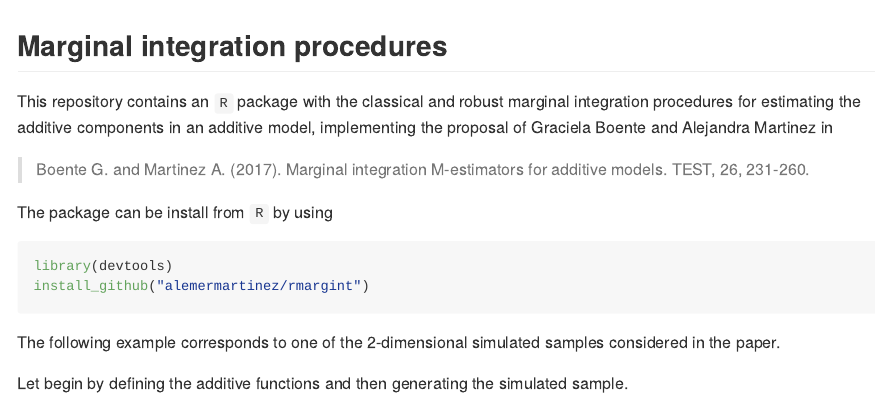
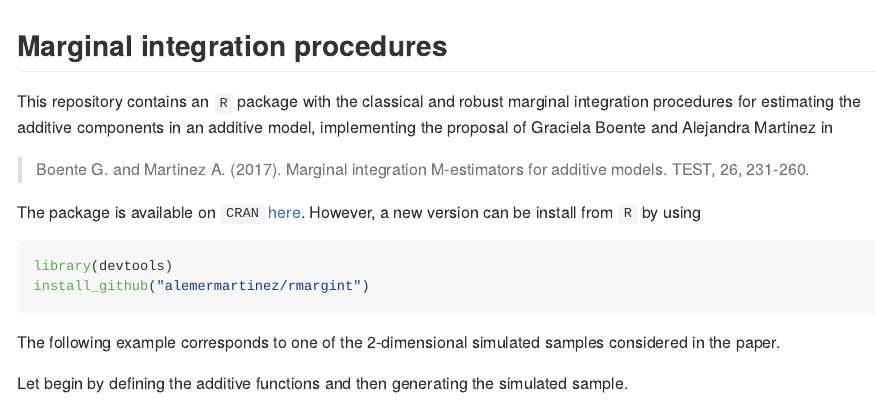
Before and after one commit to alemermartinez/rmargint, an R Markdown document (README.Rmd): the page in a window 1100 px wide, from its top. The pictures show the output file README.md that the author committed with the source, drawn offline in the style of GitHub.

Commit message:
CRAN package

````diff
--- a/README.Rmd
+++ b/README.Rmd
@@ -13,7 +13,7 @@ This repository contains an <code>R</code> package with the classical and robust
 
 > Boente G. and Martinez A. (2017). Marginal integration M-estimators for additive models. TEST, 26, 231-260.
 
-The package can be install from <code>R</code> by using
+The package is available on <code>CRAN</code> [here](https://cran.r-project.org/web/packages/rmargint/index.html). However, a new version can be install from <code>R</code> by using
 
 ```{r installation, results='hide', cache=FALSE, results=FALSE, warning=FALSE, comment=FALSE, message=FALSE}
 library(devtools)
````
Also changed, not shown: README.md.
